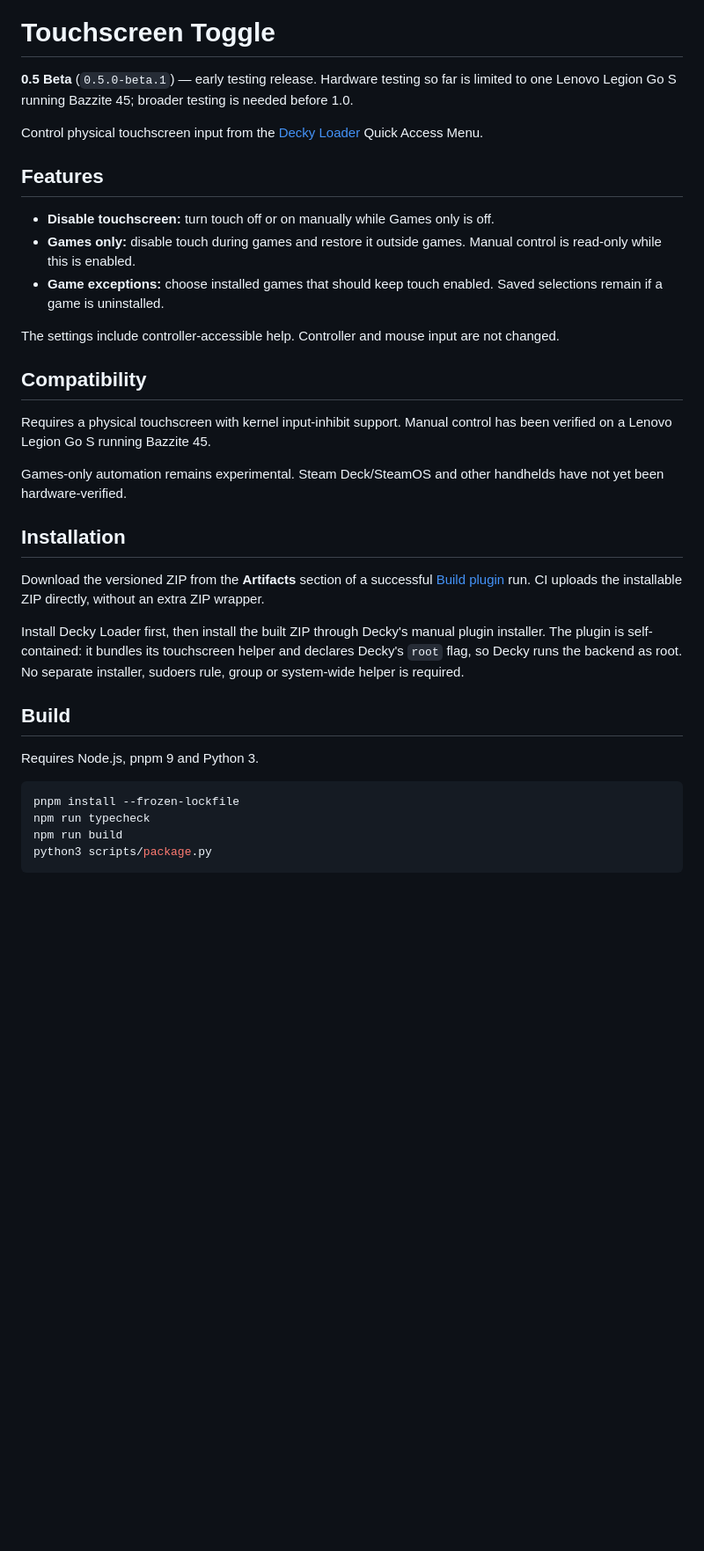
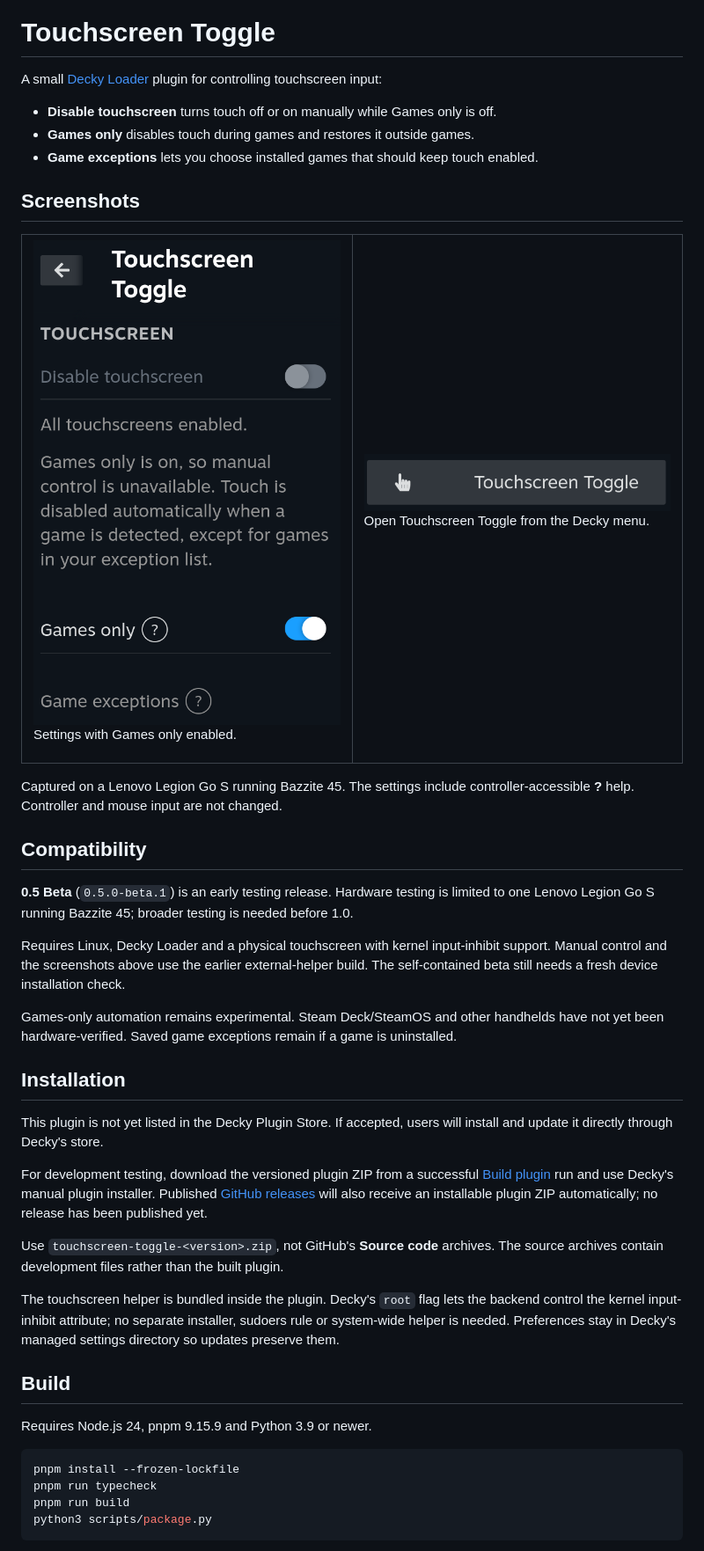
Before and after one commit to cwallace/decky-touchscreen-toggle, a Markdown page: README.md, the part around one of its changes. Shown at 88% size. Drawn GitHub-style; pictures changed too: assets/screenshots/decky-menu.png (added), assets/screenshots/settings.png (added); blank space fills up the shorter version.

````diff
--- a/README.md
+++ b/README.md
@@ -1,36 +5,53 @@
 # Touchscreen Toggle
 
-**0.5 Beta** (`0.5.0-beta.1`) — early testing release. Hardware testing so far is limited to one Lenovo Legion Go S running Bazzite 45; broader testing is needed before 1.0.
+A small [Decky Loader](https://github.com/SteamDeckHomebrew/decky-loader) plugin for controlling touchscreen input:
 
-Control physical touchscreen input from the [Decky Loader](https://github.com/SteamDeckHomebrew/decky-loader) Quick Access Menu.
+- **Disable touchscreen** turns touch off or on manually while Games only is off.
+- **Games only** disables touch during games and restores it outside games.
+- **Game exceptions** lets you choose installed games that should keep touch enabled.
 
-## Features
+## Screenshots
 
-- **Disable touchscreen:** turn touch off or on manually while Games only is off.
-- **Games only:** disable touch during games and restore it outside games. Manual control is read-only while this is enabled.
-- **Game exceptions:** choose installed games that should keep touch enabled. Saved selections remain if a game is uninstalled.
+<table>
+  <tr>
+    <td valign="top" width="50%">
+      <a href="assets/screenshots/settings.png"><img src="assets/screenshots/settings.png" alt="Touchscreen Toggle settings with touch enabled, Games only on, and manual control unavailable while automatic control is active" width="360"></a>
+      <p>Settings with Games only enabled.</p>
+    </td>
+    <td valign="top" width="50%">
+      <a href="assets/screenshots/decky-menu.png"><img src="assets/screenshots/decky-menu.png" alt="Touchscreen Toggle entry in Decky's plugin menu" width="360"></a>
+      <p>Open Touchscreen Toggle from the Decky menu.</p>
+    </td>
+  </tr>
+</table>
 
-The settings include controller-accessible help. Controller and mouse input are not changed.
+Captured on a Lenovo Legion Go S running Bazzite 45. The settings include controller-accessible **?** help. Controller and mouse input are not changed.
 
 ## Compatibility
 
-Requires a physical touchscreen with kernel input-inhibit support. Manual control has been verified on a Lenovo Legion Go S running Bazzite 45.
+**0.5 Beta** (`0.5.0-beta.1`) is an early testing release. Hardware testing is limited to one Lenovo Legion Go S running Bazzite 45; broader testing is needed before 1.0.
 
-Games-only automation remains experimental. Steam Deck/SteamOS and other handhelds have not yet been hardware-verified.
+Requires Linux, Decky Loader and a physical touchscreen with kernel input-inhibit support. Manual control and the screenshots above use the earlier external-helper build. The self-contained beta still needs a fresh device installation check.
+
+Games-only automation remains experimental. Steam Deck/SteamOS and other handhelds have not yet been hardware-verified. Saved game exceptions remain if a game is uninstalled.
 
 ## Installation
 
-Download the versioned ZIP from the **Artifacts** section of a successful [Build plugin](https://github.com/cwallace/decky-touchscreen-toggle/actions/workflows/build.yml) run. CI uploads the installable ZIP directly, without an extra ZIP wrapper.
+This plugin is not yet listed in the Decky Plugin Store. If accepted, users will install and update it directly through Decky's store.
 
-Install Decky Loader first, then install the built ZIP through Decky's manual plugin installer. The plugin is self-contained: it bundles its touchscreen helper and declares Decky's `root` flag, so Decky runs the backend as root. No separate installer, sudoers rule, group or system-wide helper is required.
+For development testing, download the versioned plugin ZIP from a successful [Build plugin](https://github.com/cwallace/decky-touchscreen-toggle/actions/workflows/build.yml) run and use Decky's manual plugin installer. Published [GitHub releases](https://github.com/cwallace/decky-touchscreen-toggle/releases) will also receive an installable plugin ZIP automatically; no release has been published yet.
+
+Use `touchscreen-toggle-<version>.zip`, not GitHub's **Source code** archives. The source archives contain development files rather than the built plugin.
+
+The touchscreen helper is bundled inside the plugin. Decky's `root` flag lets the backend control the kernel input-inhibit attribute; no separate installer, sudoers rule or system-wide helper is needed. Preferences stay in Decky's managed settings directory so updates preserve them.
 
 ## Build
 
-Requires Node.js, pnpm 9 and Python 3.
+Requires Node.js 24, pnpm 9.15.9 and Python 3.9 or newer.
 
 ```sh
 pnpm install --frozen-lockfile
-npm run typecheck
-npm run build
+pnpm run typecheck
+pnpm run build
 python3 scripts/package.py
 ```
````
Also changed, not shown: other parts of README.md (+30 -1 lines), SUBMISSION.md (deleted, +0 -61 lines), THIRD_PARTY_NOTICES.md (deleted, +0 -12 lines), assets/logo.png (added), assets/store.png (added), 15 other files.
